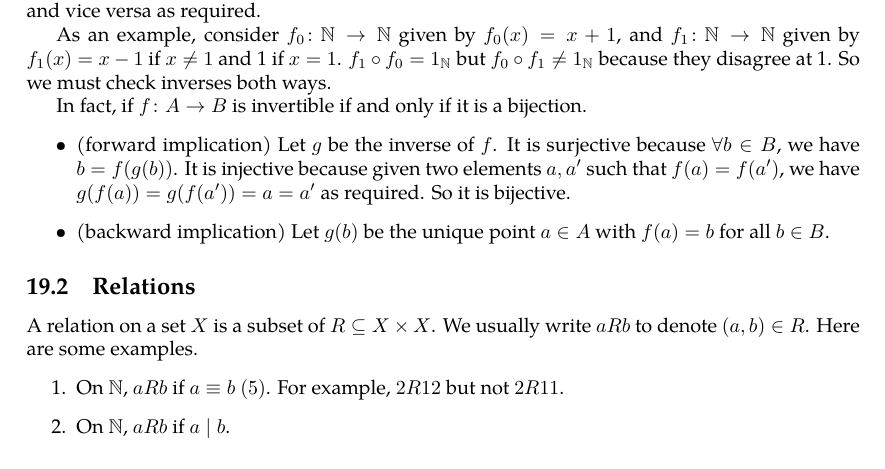
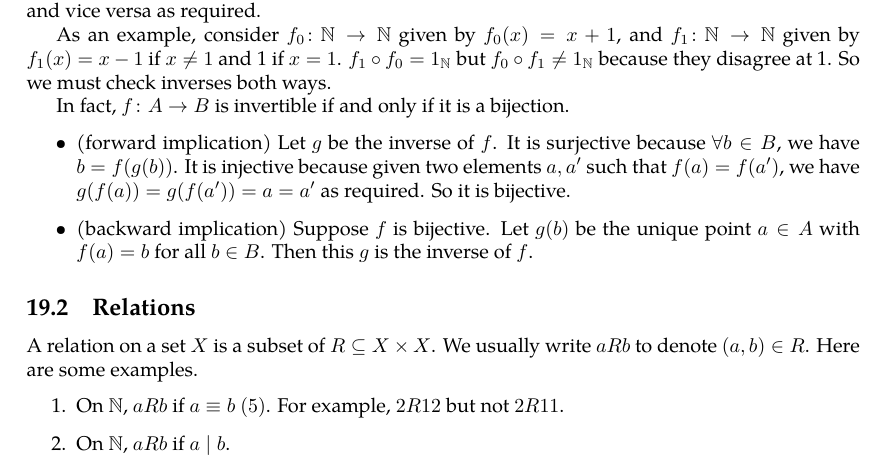
Before and after one commit to zeramorphic/cambridge-maths-notes, a LaTeX document (ia/ns/main.tex, which reads ia/ns/19.tex): part of page 32 of 39, cut so that both start at the same text. Compiled offline with pdfLaTeX.

Commit message:
Clarify N&S 19.1

```diff
--- a/ia/ns/19.tex
+++ b/ia/ns/19.tex
@@ -7,13 +7,15 @@ As an example, consider \(f_0\colon \mathbb N \to \mathbb N\) given by \(f_0(x)=
 \(f_1\circ f_0 = 1_{\mathbb N}\) but \(f_0\circ f_1 \neq 1_{\mathbb N}\) because they disagree at 1.
 So we must check inverses both ways.
 
-In fact, if \(f\colon A \to B\) is invertible if and only if it is a bijection.
+In fact, \(f\colon A \to B\) is invertible if and only if it is a bijection.
 \begin{itemize}
 	\item (forward implication) Let \(g\) be the inverse of \(f\).
 	      It is surjective because \(\forall b \in B\), we have \(b=f(g(b))\).
 	      It is injective because given two elements \(a,a'\) such that \(f(a) = f(a')\), we have \(g(f(a)) = g(f(a')) = a = a'\) as required.
 	      So it is bijective.
-	\item (backward implication) Let \(g(b)\) be the unique point \(a \in A\) with \(f(a) = b\) for all \(b \in B\).
+	\item (backward implication) Suppose \(f\) is bijective.
+		  Let \(g(b)\) be the unique point \(a \in A\) with \(f(a) = b\) for all \(b \in B\).
+		  Then this \(g\) is the inverse of \(f\).
 \end{itemize}
 
 \subsection{Relations}
```
